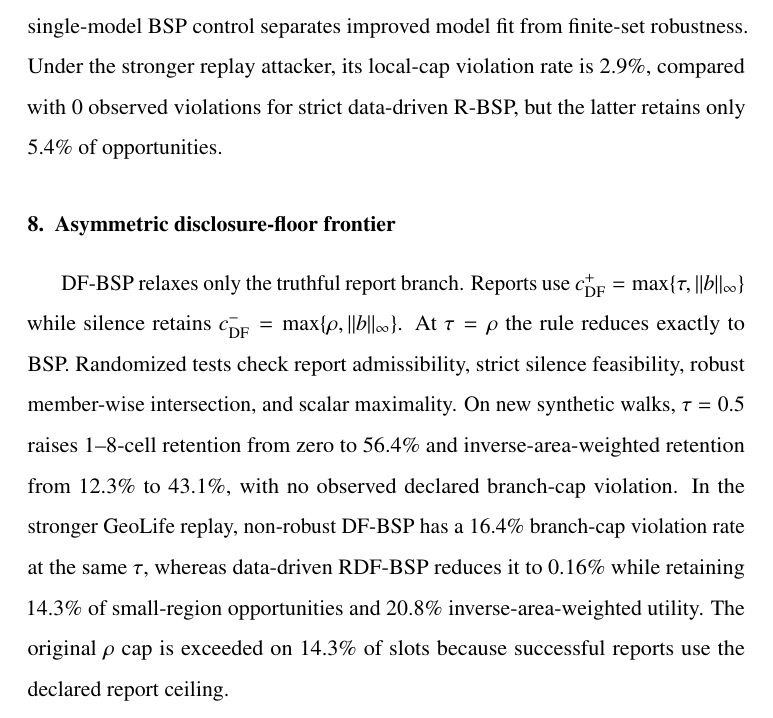
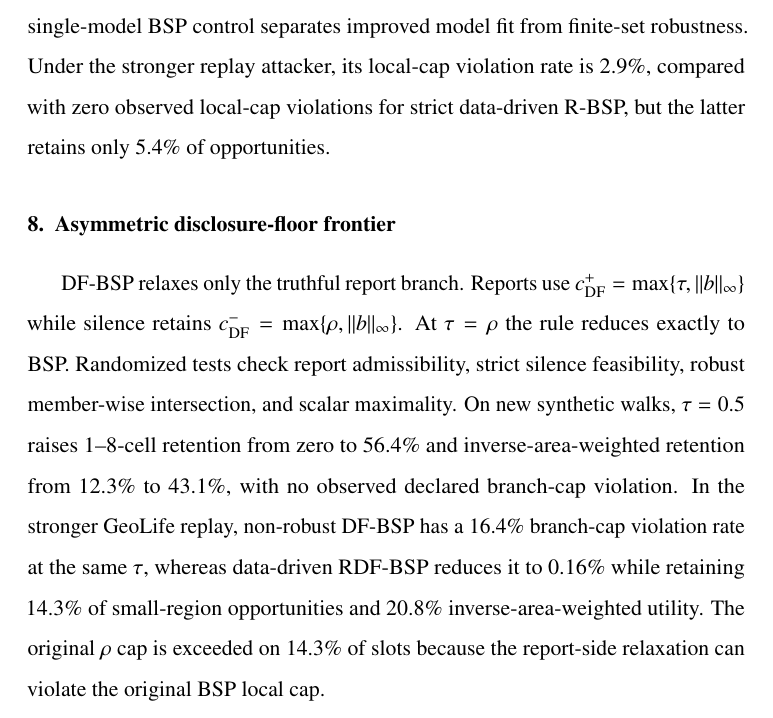
Before and after one commit to js110/Bpaper, a LaTeX paper (paper/supplement.tex): part of page 9 of 11, cut so that both start at the same text. Compiled offline with pdfLaTeX.

Commit message:
Align supplement with final local-cap terminology

```diff
--- a/paper/supplement.tex
+++ b/paper/supplement.tex
@@ -89,11 +89,11 @@ For a uniform prior over an $m$-cell region, a truthful positive report has post
 
 \section{Data-driven ambiguity construction}
 The replay ambiguity set is built without using the 67 test users. Twenty-three development users define a coarsened reflecting-walk likelihood $\Pr(\mathrm{change}\mid i)=v d_i/4$ and a development-only smoothed population prior. Two thousand user-level development bootstraps produce mobility candidates; 2,000 validation-user bootstraps select the smallest set covering at least 95\% of predictive-likelihood winners. The final set contains six population-prior mobility models. The development MLE is 0.0514 with a 95\% bootstrap interval 0.0318--0.0734; the validation point estimate is 0.0573. Availability remains externally specified because GeoLife contains trajectories rather than task-delivery, willingness, or deadline logs.
-A validation-best single-model BSP control separates improved model fit from finite-set robustness. Under the stronger replay attacker, its local-cap violation rate is 2.9\%, compared with 0 observed violations for strict data-driven R-BSP, but the latter retains only 5.4\% of opportunities.
+A validation-best single-model BSP control separates improved model fit from finite-set robustness. Under the stronger replay attacker, its local-cap violation rate is 2.9\%, compared with zero observed local-cap violations for strict data-driven R-BSP, but the latter retains only 5.4\% of opportunities.
 
 \section{Asymmetric disclosure-floor frontier}
 DF-BSP relaxes only the truthful report branch. Reports use $c^+_{\mathrm{DF}}=\max\{\tau,\|b\|_\infty\}$ while silence retains $c^-_{\mathrm{DF}}=\max\{\rho,\|b\|_\infty\}$. At $\tau=\rho$ the rule reduces exactly to BSP. Randomized tests check report admissibility, strict silence feasibility, robust member-wise intersection, and scalar maximality.
-On new synthetic walks, $\tau=0.5$ raises 1--8-cell retention from zero to 56.4\% and inverse-area-weighted retention from 12.3\% to 43.1\%, with no observed declared branch-cap violation. In the stronger GeoLife replay, non-robust DF-BSP has a 16.4\% branch-cap violation rate at the same $\tau$, whereas data-driven RDF-BSP reduces it to 0.16\% while retaining 14.3\% of small-region opportunities and 20.8\% inverse-area-weighted utility. The original $\rho$ cap is exceeded on 14.3\% of slots because successful reports use the declared report ceiling.
+On new synthetic walks, $\tau=0.5$ raises 1--8-cell retention from zero to 56.4\% and inverse-area-weighted retention from 12.3\% to 43.1\%, with no observed declared branch-cap violation. In the stronger GeoLife replay, non-robust DF-BSP has a 16.4\% branch-cap violation rate at the same $\tau$, whereas data-driven RDF-BSP reduces it to 0.16\% while retaining 14.3\% of small-region opportunities and 20.8\% inverse-area-weighted utility. The original $\rho$ cap is exceeded on 14.3\% of slots because the report-side relaxation can violate the original BSP local cap.
 
 \section{Expanded commute view}
 \begin{figure}[htbp]
```
